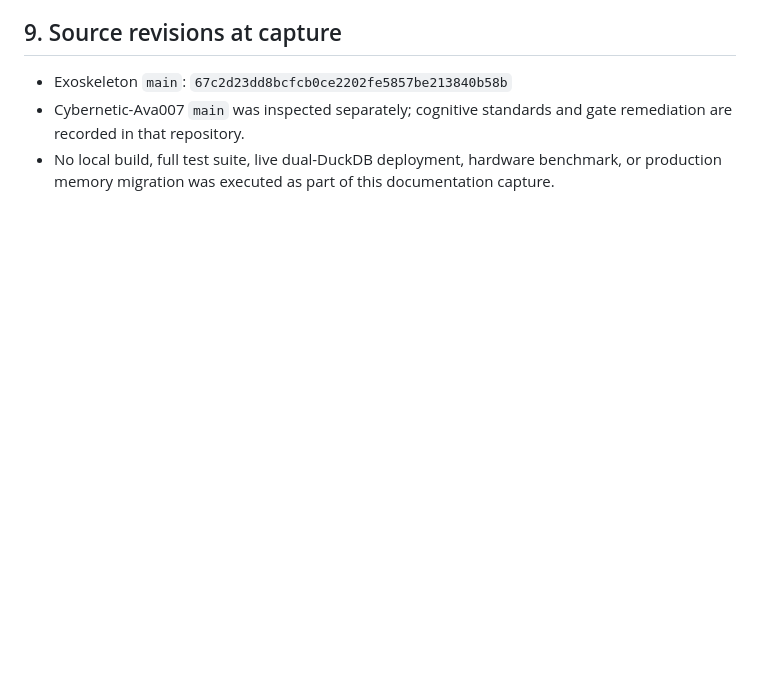
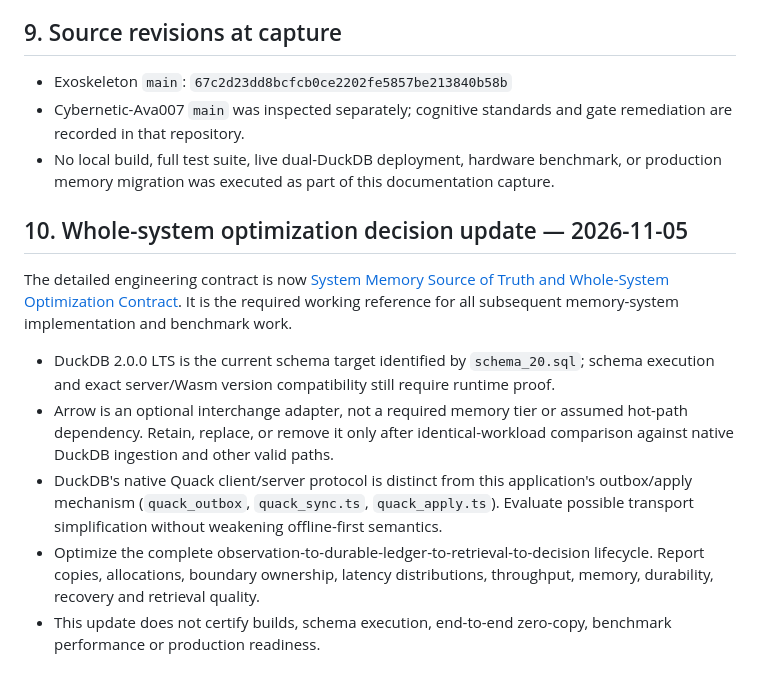
Before and after one commit to ingeniosity-A2A/Exoskeleton, a Markdown page: docs/MEMORY_SYSTEM_SOURCE_TRUTH_2026-11-05.md, the part around the change. Drawn GitHub-style; blank space fills up the shorter version.

Commit message:
docs: index canonical system optimization source of truth

```diff
--- a/docs/MEMORY_SYSTEM_SOURCE_TRUTH_2026-11-05.md
+++ b/docs/MEMORY_SYSTEM_SOURCE_TRUTH_2026-11-05.md
@@ -118,3 +118,14 @@ The Layer-0 documentation correctly warns that a seqlock retry loop does not by
 - Exoskeleton `main`: `67c2d23dd8bcfcb0ce2202fe5857be213840b58b`
 - Cybernetic-Ava007 `main` was inspected separately; cognitive standards and gate remediation are recorded in that repository.
 - No local build, full test suite, live dual-DuckDB deployment, hardware benchmark, or production memory migration was executed as part of this documentation capture.
+
+
+## 10. Whole-system optimization decision update — 2026-11-05
+
+The detailed engineering contract is now [System Memory Source of Truth and Whole-System Optimization Contract](SYSTEM_MEMORY_SOURCE_OF_TRUTH_AND_OPTIMIZATION_2026-11-05.md). It is the required working reference for all subsequent memory-system implementation and benchmark work.
+
+- DuckDB 2.0.0 LTS is the current schema target identified by `schema_20.sql`; schema execution and exact server/Wasm version compatibility still require runtime proof.
+- Arrow is an optional interchange adapter, not a required memory tier or assumed hot-path dependency. Retain, replace, or remove it only after identical-workload comparison against native DuckDB ingestion and other valid paths.
+- DuckDB's native Quack client/server protocol is distinct from this application's outbox/apply mechanism (`quack_outbox`, `quack_sync.ts`, `quack_apply.ts`). Evaluate possible transport simplification without weakening offline-first semantics.
+- Optimize the complete observation-to-durable-ledger-to-retrieval-to-decision lifecycle. Report copies, allocations, boundary ownership, latency distributions, throughput, memory, durability, recovery and retrieval quality.
+- This update does not certify builds, schema execution, end-to-end zero-copy, benchmark performance or production readiness.
```
